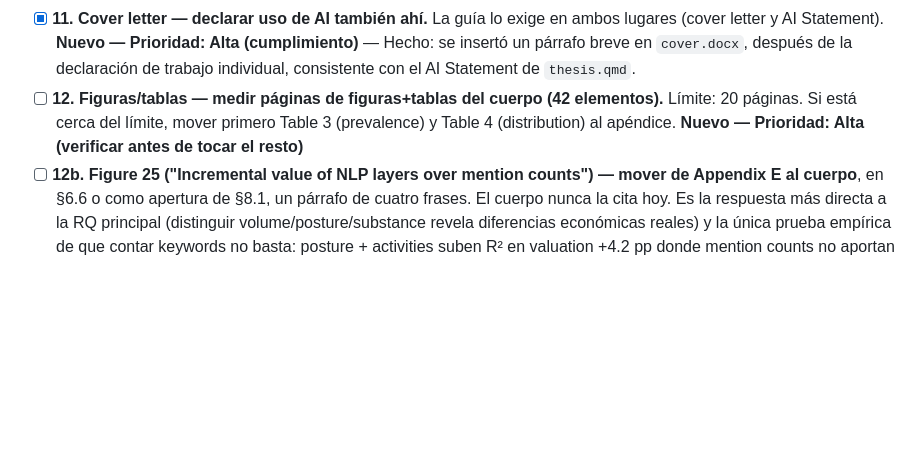
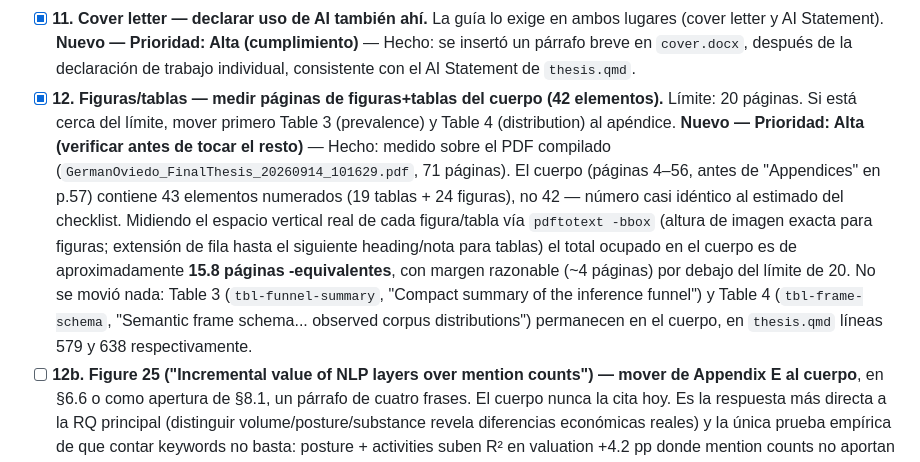
Before and after one commit to mrbungie/ai_disclosure_analysis, a Markdown page: thesis_document/TODO.md, the part around the change. Rendered like a GitHub page; blank space fills up the shorter version.

Commit message:
TODO #12: measure body fig/table page footprint (~15.8pp, under 20pp limit)
Measured the 43 body figures/tables in the compiled PDF via pdftotext -bbox
(exact image heights for figures, row-extent-to-heading for tables). Total
~15.8 page-equivalents in the body, well under the 20-page cap, so Table 3
and Table 4 stay in place.

Co-Authored-By: Claude Sonnet 5 <noreply@anthropic.com>
Claude-Session: https://claude.ai/code/session_01Sb8TCK2xpj5DLMacwHuAEw

```diff
--- a/thesis_document/TODO.md
+++ b/thesis_document/TODO.md
@@ -79,10 +79,21 @@ aprieta, A completo + los primeros 6 de B ya cambian la lectura del documento.
       lugares (cover letter y AI Statement). **Nuevo — Prioridad: Alta (cumplimiento)** —
       Hecho: se insertó un párrafo breve en `cover.docx`, después de la declaración de
       trabajo individual, consistente con el AI Statement de `thesis.qmd`.
-- [ ] **12. Figuras/tablas — medir páginas de figuras+tablas del cuerpo (42
+- [x] **12. Figuras/tablas — medir páginas de figuras+tablas del cuerpo (42
       elementos).** Límite: 20 páginas. Si está cerca del límite, mover primero Table 3
       (prevalence) y Table 4 (distribution) al apéndice. **Nuevo — Prioridad: Alta
-      (verificar antes de tocar el resto)**
+      (verificar antes de tocar el resto)** — Hecho: medido sobre el PDF compilado
+      (`GermanOviedo_FinalThesis_20260914_101629.pdf`, 71 páginas). El cuerpo (páginas
+      4–56, antes de "Appendices" en p.57) contiene 43 elementos numerados (19 tablas +
+      24 figuras), no 42 — número casi idéntico al estimado del checklist. Midiendo el
+      espacio vertical real de cada figura/tabla vía `pdftotext -bbox` (altura de imagen
+      exacta para figuras; extensión de fila hasta el siguiente heading/nota para
+      tablas) el total ocupado en el cuerpo es de aproximadamente **15.8 páginas
+      -equivalentes**, con margen razonable (~4 páginas) por debajo del límite de 20.
+      No se movió nada: Table 3 (`tbl-funnel-summary`, "Compact summary of the
+      inference funnel") y Table 4 (`tbl-frame-schema`, "Semantic frame schema...
+      observed corpus distributions") permanecen en el cuerpo, en `thesis.qmd` líneas
+      579 y 638 respectivamente.
 - [ ] **12b. Figure 25 ("Incremental value of NLP layers over mention counts") —
       mover de Appendix E al cuerpo**, en §6.6 o como apertura de §8.1, un párrafo de
       cuatro frases. El cuerpo nunca la cita hoy. Es la respuesta más directa a la RQ
```
